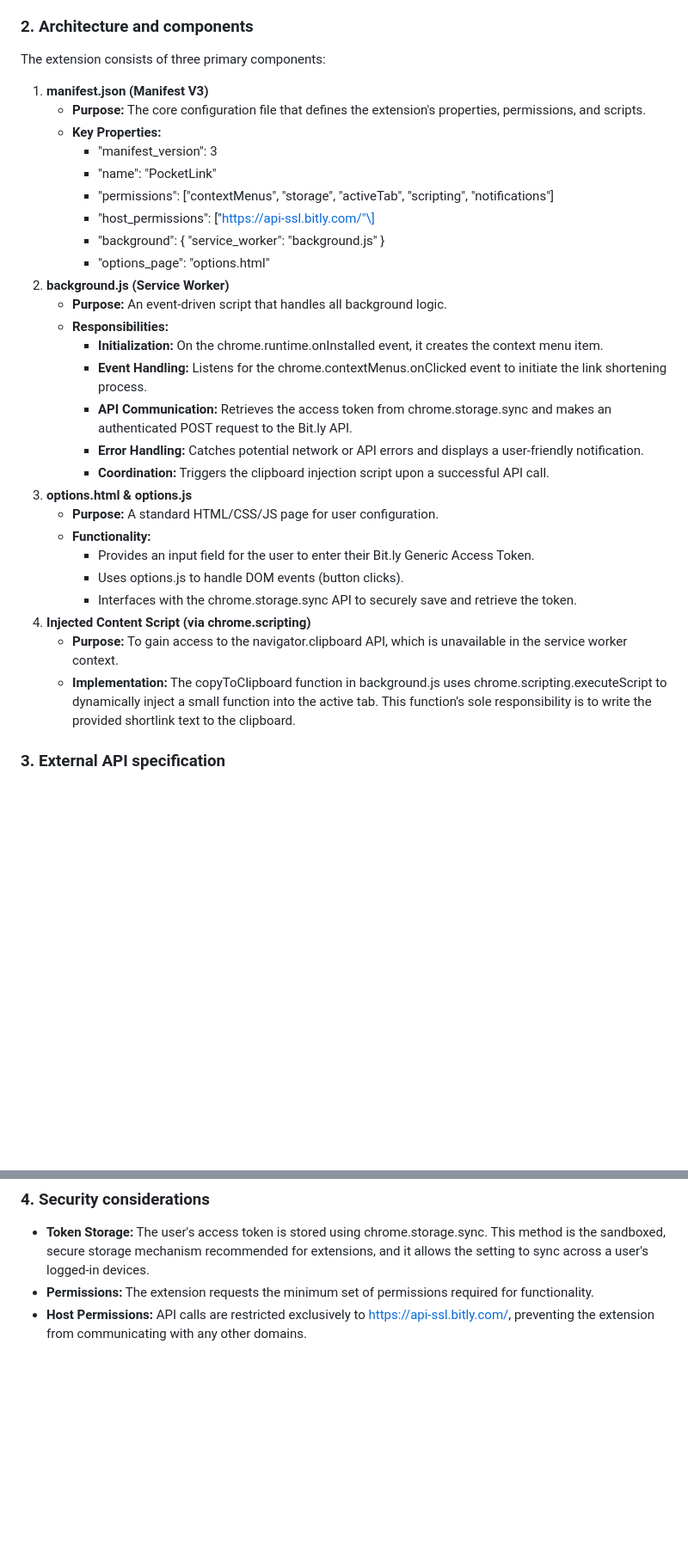
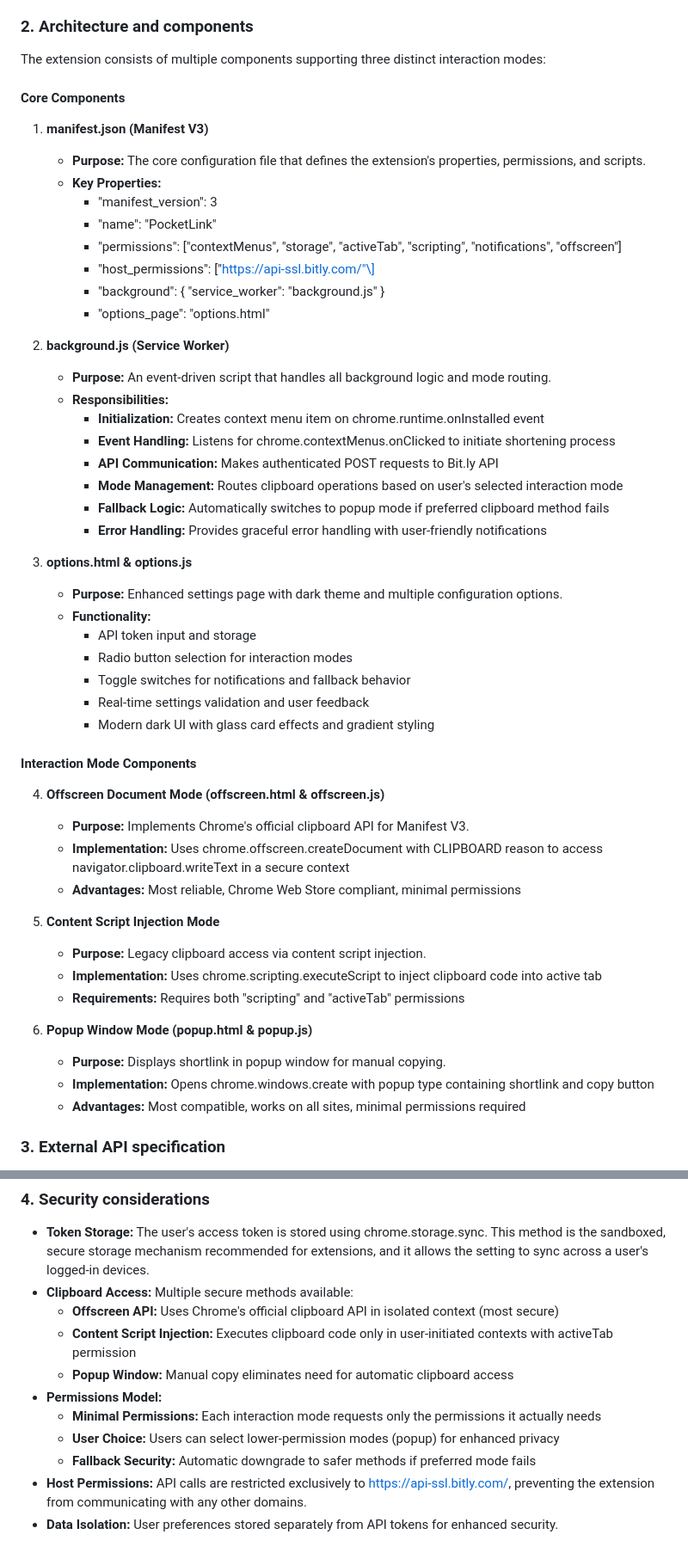
Before and after one commit to jamditis/pocketlink, a Markdown page: docs/TRD.md, 2 parts joined by grey strips. Shown at 86% size. Rendered like a GitHub page; blank space fills up the shorter version.

```diff
--- a/docs/TRD.md
+++ b/docs/TRD.md
@@ -10,34 +10,55 @@ PocketLink is a browser extension for Chromium-based browsers (Google Chrome, Mi
 
 ### **2\. Architecture and components**
 
-The extension consists of three primary components:
+The extension consists of multiple components supporting three distinct interaction modes:
+
+#### **Core Components**
 
 1. **manifest.json (Manifest V3)**
    * **Purpose:** The core configuration file that defines the extension's properties, permissions, and scripts.
    * **Key Properties:**
      * "manifest\_version": 3
      * "name": "PocketLink"
-     * "permissions": \["contextMenus", "storage", "activeTab", "scripting", "notifications"\]
+     * "permissions": \["contextMenus", "storage", "activeTab", "scripting", "notifications", "offscreen"\]
      * "host\_permissions": \["https://api-ssl.bitly.com/"\]
      * "background": { "service\_worker": "background.js" }
      * "options\_page": "options.html"
+
 2. **background.js (Service Worker)**
-   * **Purpose:** An event-driven script that handles all background logic.
+   * **Purpose:** An event-driven script that handles all background logic and mode routing.
    * **Responsibilities:**
-     * **Initialization:** On the chrome.runtime.onInstalled event, it creates the context menu item.
-     * **Event Handling:** Listens for the chrome.contextMenus.onClicked event to initiate the link shortening process.
-     * **API Communication:** Retrieves the access token from chrome.storage.sync and makes an authenticated POST request to the Bit.ly API.
-     * **Error Handling:** Catches potential network or API errors and displays a user-friendly notification.
-     * **Coordination:** Triggers the clipboard injection script upon a successful API call.
+     * **Initialization:** Creates context menu item on chrome.runtime.onInstalled event
+     * **Event Handling:** Listens for chrome.contextMenus.onClicked to initiate shortening process
+     * **API Communication:** Makes authenticated POST requests to Bit.ly API
+     * **Mode Management:** Routes clipboard operations based on user's selected interaction mode
+     * **Fallback Logic:** Automatically switches to popup mode if preferred clipboard method fails
+     * **Error Handling:** Provides graceful error handling with user-friendly notifications
+
 3. **options.html & options.js**
-   * **Purpose:** A standard HTML/CSS/JS page for user configuration.
+   * **Purpose:** Enhanced settings page with dark theme and multiple configuration options.
    * **Functionality:**
-     * Provides an input field for the user to enter their Bit.ly Generic Access Token.
-     * Uses options.js to handle DOM events (button clicks).
-     * Interfaces with the chrome.storage.sync API to securely save and retrieve the token.
-4. **Injected Content Script (via chrome.scripting)**
-   * **Purpose:** To gain access to the navigator.clipboard API, which is unavailable in the service worker context.
-   * **Implementation:** The copyToClipboard function in background.js uses chrome.scripting.executeScript to dynamically inject a small function into the active tab. This function's sole responsibility is to write the provided shortlink text to the clipboard.
+     * API token input and storage
+     * Radio button selection for interaction modes
+     * Toggle switches for notifications and fallback behavior
+     * Real-time settings validation and user feedback
+     * Modern dark UI with glass card effects and gradient styling
+
+#### **Interaction Mode Components**
+
+4. **Offscreen Document Mode (offscreen.html & offscreen.js)**
+   * **Purpose:** Implements Chrome's official clipboard API for Manifest V3.
+   * **Implementation:** Uses chrome.offscreen.createDocument with CLIPBOARD reason to access navigator.clipboard.writeText in a secure context
+   * **Advantages:** Most reliable, Chrome Web Store compliant, minimal permissions
+
+5. **Content Script Injection Mode**
+   * **Purpose:** Legacy clipboard access via content script injection.
+   * **Implementation:** Uses chrome.scripting.executeScript to inject clipboard code into active tab
+   * **Requirements:** Requires both "scripting" and "activeTab" permissions
+
+6. **Popup Window Mode (popup.html & popup.js)**
+   * **Purpose:** Displays shortlink in popup window for manual copying.
+   * **Implementation:** Opens chrome.windows.create with popup type containing shortlink and copy button
+   * **Advantages:** Most compatible, works on all sites, minimal permissions required
 
 ### **3\. External API specification**
 
@@ -58,5 +79,13 @@ The extension consists of three primary components:
 ### **4\. Security considerations**
 
 * **Token Storage:** The user's access token is stored using chrome.storage.sync. This method is the sandboxed, secure storage mechanism recommended for extensions, and it allows the setting to sync across a user's logged-in devices.
-* **Permissions:** The extension requests the minimum set of permissions required for functionality.
+* **Clipboard Access:** Multiple secure methods available:
+  * **Offscreen API:** Uses Chrome's official clipboard API in isolated context (most secure)
+  * **Content Script Injection:** Executes clipboard code only in user-initiated contexts with activeTab permission
+  * **Popup Window:** Manual copy eliminates need for automatic clipboard access
+* **Permissions Model:**
+  * **Minimal Permissions:** Each interaction mode requests only the permissions it actually needs
+  * **User Choice:** Users can select lower-permission modes (popup) for enhanced privacy
+  * **Fallback Security:** Automatic downgrade to safer methods if preferred mode fails
 * **Host Permissions:** API calls are restricted exclusively to https://api-ssl.bitly.com/, preventing the extension from communicating with any other domains.
+* **Data Isolation:** User preferences stored separately from API tokens for enhanced security.
```
Also changed, not shown: other parts of docs/TRD.md (+2 -2 lines).
